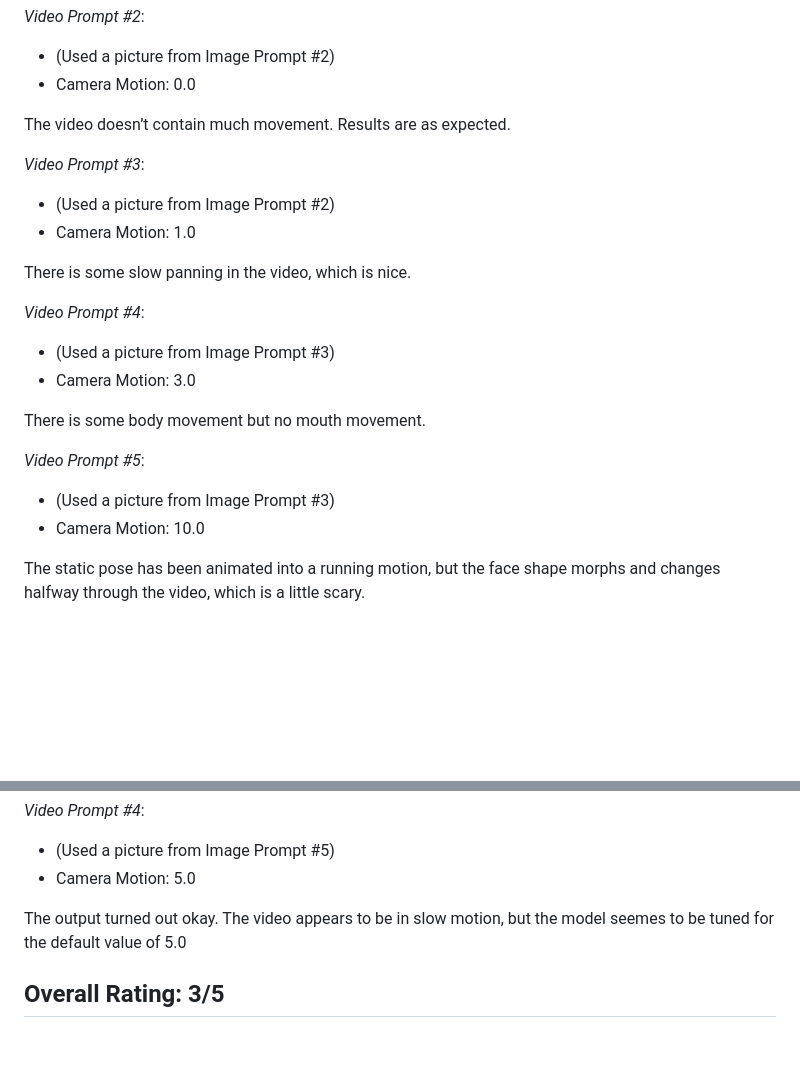
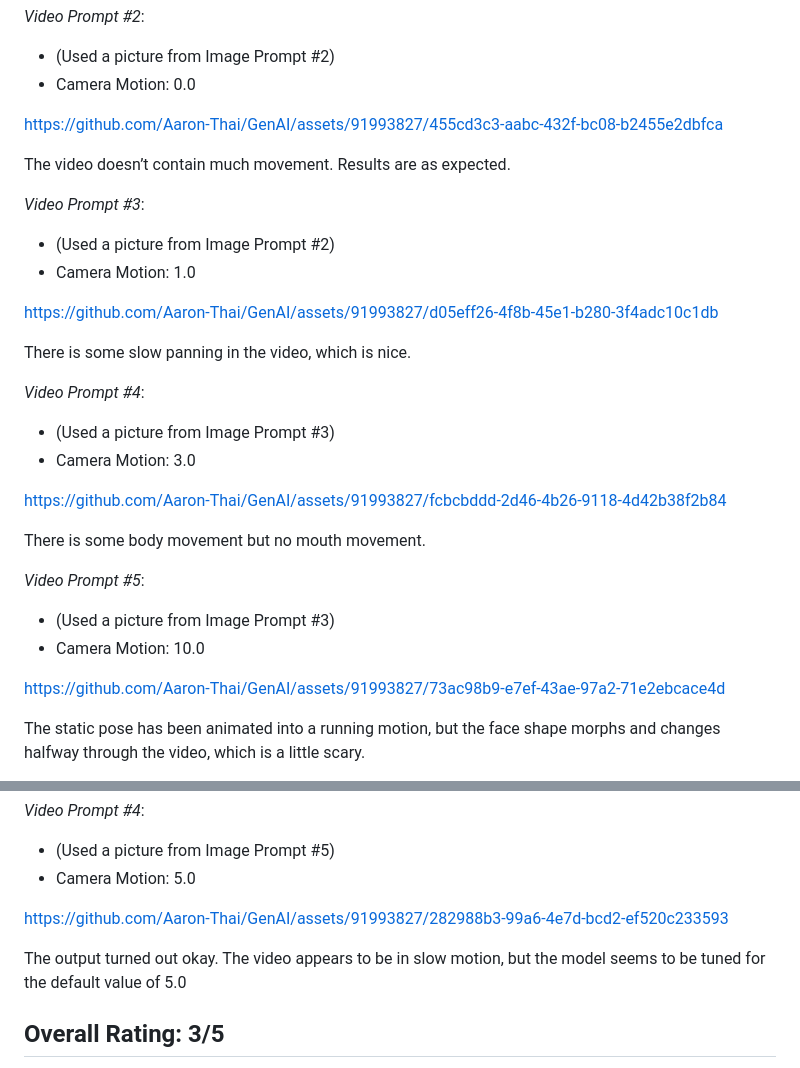
Before and after one commit to Aaron-Thai/GenAI, a Markdown page: DecohereAI.md, 2 parts joined by grey strips. GitHub-like rendering; blank space fills up the shorter version.

Commit message:
Update DecohereAI.md
inserted videos

```diff
--- a/DecohereAI.md
+++ b/DecohereAI.md
@@ -117,7 +117,7 @@ I will try more video generations, gradually speeding up the Camera Motion from
 * (Used a picture from Image Prompt #2)
 * Camera Motion: 0.0
 
-
+https://github.com/Aaron-Thai/GenAI/assets/91993827/455cd3c3-aabc-432f-bc08-b2455e2dbfca
 
 The video doesn’t contain much movement. Results are as expected.
 
@@ -125,7 +125,7 @@ The video doesn’t contain much movement. Results are as expected.
 * (Used a picture from Image Prompt #2)
 * Camera Motion: 1.0
 
-
+https://github.com/Aaron-Thai/GenAI/assets/91993827/d05eff26-4f8b-45e1-b280-3f4adc10c1db
 
 There is some slow panning in the video, which is nice.
 
@@ -133,7 +133,7 @@ There is some slow panning in the video, which is nice.
 * (Used a picture from Image Prompt #3)
 * Camera Motion: 3.0
 
-
+https://github.com/Aaron-Thai/GenAI/assets/91993827/fcbcbddd-2d46-4b26-9118-4d42b38f2b84
 
 There is some body movement but no mouth movement.
 
@@ -141,7 +141,7 @@ There is some body movement but no mouth movement.
 * (Used a picture from Image Prompt #3)
 * Camera Motion: 10.0
 
-
+https://github.com/Aaron-Thai/GenAI/assets/91993827/73ac98b9-e7ef-43ae-97a2-71e2ebcace4d
 
 The static pose has been animated into a running motion, but the face shape morphs and changes halfway through the video, which is a little scary.
 
@@ -165,9 +165,9 @@ Now let's turn the last image into a video.
 * (Used a picture from Image Prompt #5)
 * Camera Motion: 5.0
 
+https://github.com/Aaron-Thai/GenAI/assets/91993827/282988b3-99a6-4e7d-bcd2-ef520c233593
 
-
-The output turned out okay. The video appears to be in slow motion, but the model seemes to be tuned for the default value of 5.0
+The output turned out okay. The video appears to be in slow motion, but the model seems to be tuned for the default value of 5.0
 
 ## Overall Rating: 3/5
 *Decohere* is a generative AI currently marketed towards animated video content, but the free trial restricts access to the most in-depth video tools. Thus, the main strength of this tool at a free tier is the straightforward image generation functionality.
```
